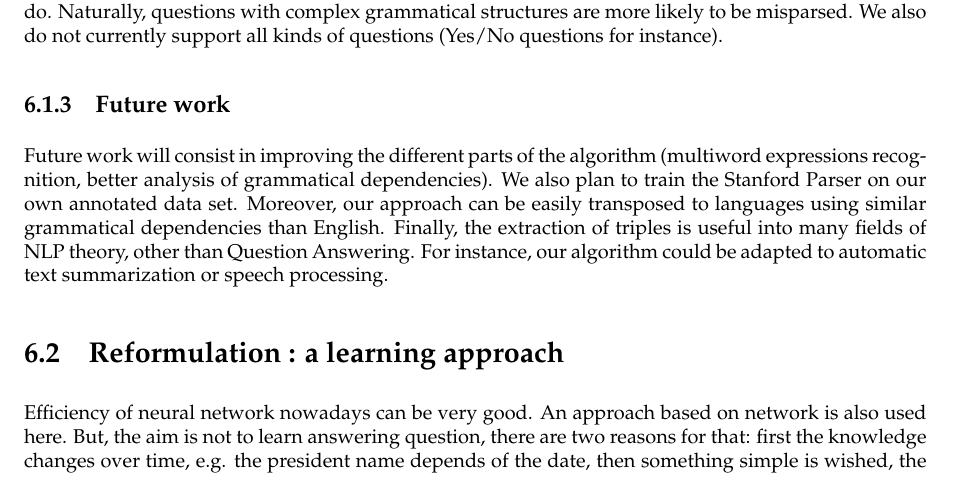
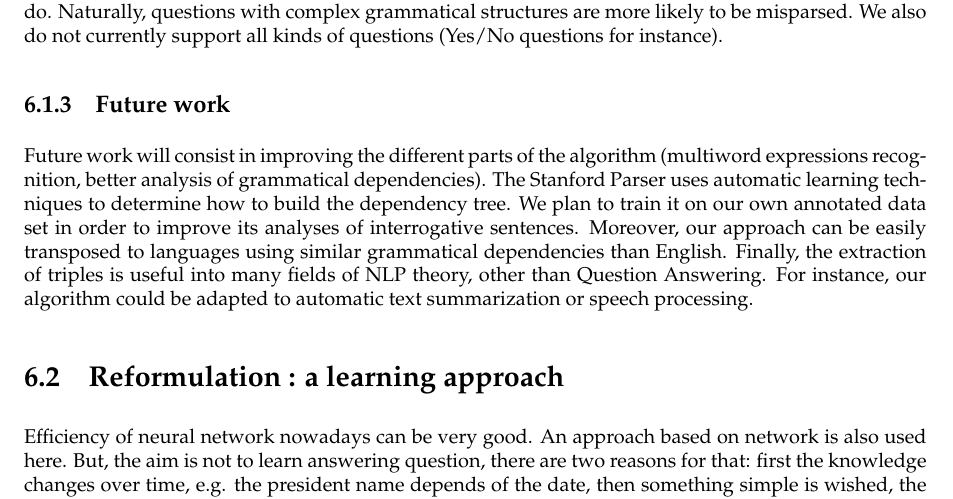
Before and after one commit to ProjetPP/Papers, a LaTeX thesis (FinalReport/main.tex, which reads FinalReport/questionParsing-grammatical.tex): part of page 24 of 43, cut so that both start at the same text. Compiled offline with pdfLaTeX.

Commit message:
more info about the stanford parser

```diff
--- a/FinalReport/questionParsing-grammatical.tex
+++ b/FinalReport/questionParsing-grammatical.tex
@@ -374,4 +374,4 @@ These results prove the relevance of studying the dependency tree to extract tri
 
 \subsection{Future work}
 
-Future work will consist in improving the different parts of the algorithm (multiword expressions recognition, better analysis of grammatical dependencies). We also plan to train the Stanford Parser on our own annotated data set. Moreover, our approach can be easily transposed to languages using similar grammatical dependencies than English. Finally, the extraction of triples is useful into many fields of NLP theory, other than Question Answering. For instance, our algorithm could be adapted to automatic text summarization or speech processing.
+Future work will consist in improving the different parts of the algorithm (multiword expressions recognition, better analysis of grammatical dependencies). The Stanford Parser uses automatic learning techniques to determine how to build the dependency tree. We plan to train it on our own annotated data set in order to improve its analyses of interrogative sentences.  Moreover, our approach can be easily transposed to languages using similar grammatical dependencies than English. Finally, the extraction of triples is useful into many fields of NLP theory, other than Question Answering. For instance, our algorithm could be adapted to automatic text summarization or speech processing.
```
